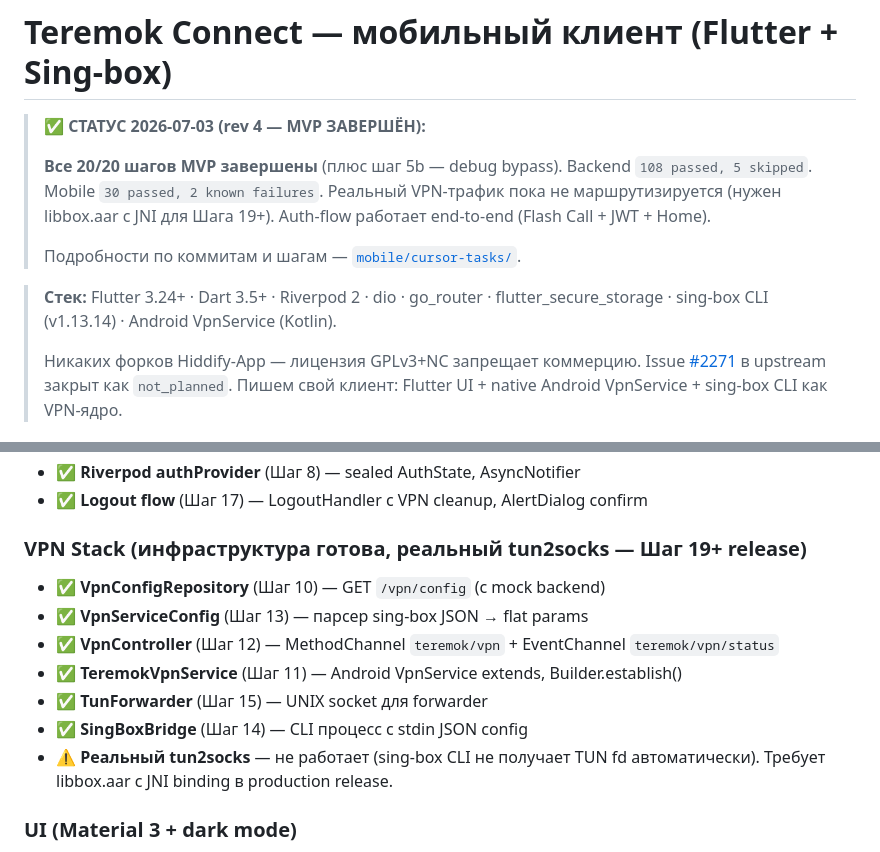
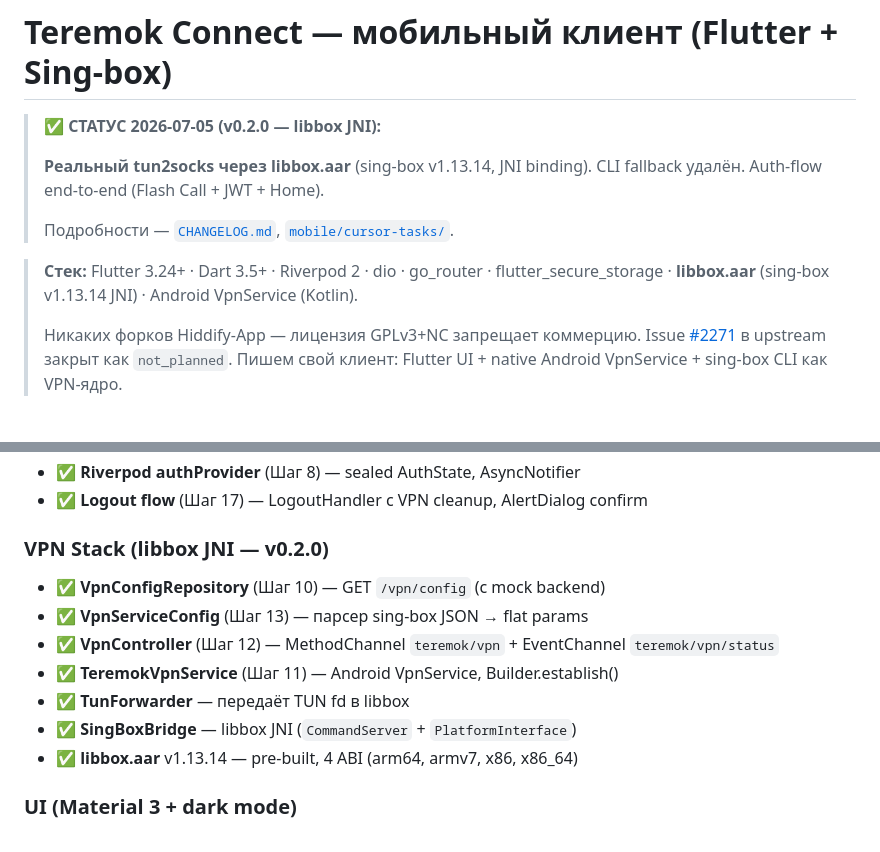
Before and after one commit to komatozneak/proxydom, a Markdown page: mobile/README.md, 2 parts joined by grey strips. GitHub-like rendering.

Commit message:
docs(mobile): update README and CHANGELOG for v0.2.0
Co-authored-by: Cursor <cursoragent@cursor.com>

```diff
--- a/mobile/README.md
+++ b/mobile/README.md
@@ -1,16 +1,14 @@
 # Teremok Connect — мобильный клиент (Flutter + Sing-box)
 
-> ✅ **СТАТУС 2026-07-03 (rev 4 — MVP ЗАВЕРШЁН):**
+> ✅ **СТАТУС 2026-07-05 (v0.2.0 — libbox JNI):**
 >
-> **Все 20/20 шагов MVP завершены** (плюс шаг 5b — debug bypass).
-> Backend `108 passed, 5 skipped`. Mobile `30 passed, 2 known failures`.
-> Реальный VPN-трафик пока не маршрутизируется (нужен libbox.aar с JNI для Шага 19+).
-> Auth-flow работает end-to-end (Flash Call + JWT + Home).
+> **Реальный tun2socks через libbox.aar** (sing-box v1.13.14, JNI binding).
+> CLI fallback удалён. Auth-flow end-to-end (Flash Call + JWT + Home).
 >
-> Подробности по коммитам и шагам — [`mobile/cursor-tasks/`](./cursor-tasks/README.md).
+> Подробности — [`CHANGELOG.md`](./CHANGELOG.md), [`mobile/cursor-tasks/`](./cursor-tasks/README.md).
 
 > **Стек:** Flutter 3.24+ · Dart 3.5+ · Riverpod 2 · dio · go_router ·
-> flutter_secure_storage · sing-box CLI (v1.13.14) · Android VpnService (Kotlin).
+> flutter_secure_storage · **libbox.aar** (sing-box v1.13.14 JNI) · Android VpnService (Kotlin).
 >
 > Никаких форков Hiddify-App — лицензия GPLv3+NC запрещает коммерцию.
 > Issue [#2271](https://github.com/hiddify/hiddify-app/issues/2271) в upstream закрыт как `not_planned`.
@@ -31,15 +29,14 @@ VPN-клиент для подписчиков Teremok Connect. Кросс-пл
 - ✅ **Riverpod authProvider** (Шаг 8) — sealed AuthState, AsyncNotifier
 - ✅ **Logout flow** (Шаг 17) — LogoutHandler с VPN cleanup, AlertDialog confirm
 
-### VPN Stack (инфраструктура готова, реальный tun2socks — Шаг 19+ release)
+### VPN Stack (libbox JNI — v0.2.0)
 - ✅ **VpnConfigRepository** (Шаг 10) — GET `/vpn/config` (с mock backend)
 - ✅ **VpnServiceConfig** (Шаг 13) — парсер sing-box JSON → flat params
 - ✅ **VpnController** (Шаг 12) — MethodChannel `teremok/vpn` + EventChannel `teremok/vpn/status`
-- ✅ **TeremokVpnService** (Шаг 11) — Android VpnService extends, Builder.establish()
-- ✅ **TunForwarder** (Шаг 15) — UNIX socket для forwarder
-- ✅ **SingBoxBridge** (Шаг 14) — CLI процесс с stdin JSON config
-- ⚠️ **Реальный tun2socks** — не работает (sing-box CLI не получает TUN fd автоматически).
-  Требует libbox.aar с JNI binding в production release.
+- ✅ **TeremokVpnService** (Шаг 11) — Android VpnService, Builder.establish()
+- ✅ **TunForwarder** — передаёт TUN fd в libbox
+- ✅ **SingBoxBridge** — libbox JNI (`CommandServer` + `PlatformInterface`)
+- ✅ **libbox.aar** v1.13.14 — pre-built, 4 ABI (arm64, armv7, x86, x86_64)
 
 ### UI (Material 3 + dark mode)
 - ✅ **Home screen** (Шаг 9) — круглый 240×240 индикатор, FilledButton Connect/Disconnect
```
Also changed, not shown: mobile/CHANGELOG.md (added, +26 -0 lines).
